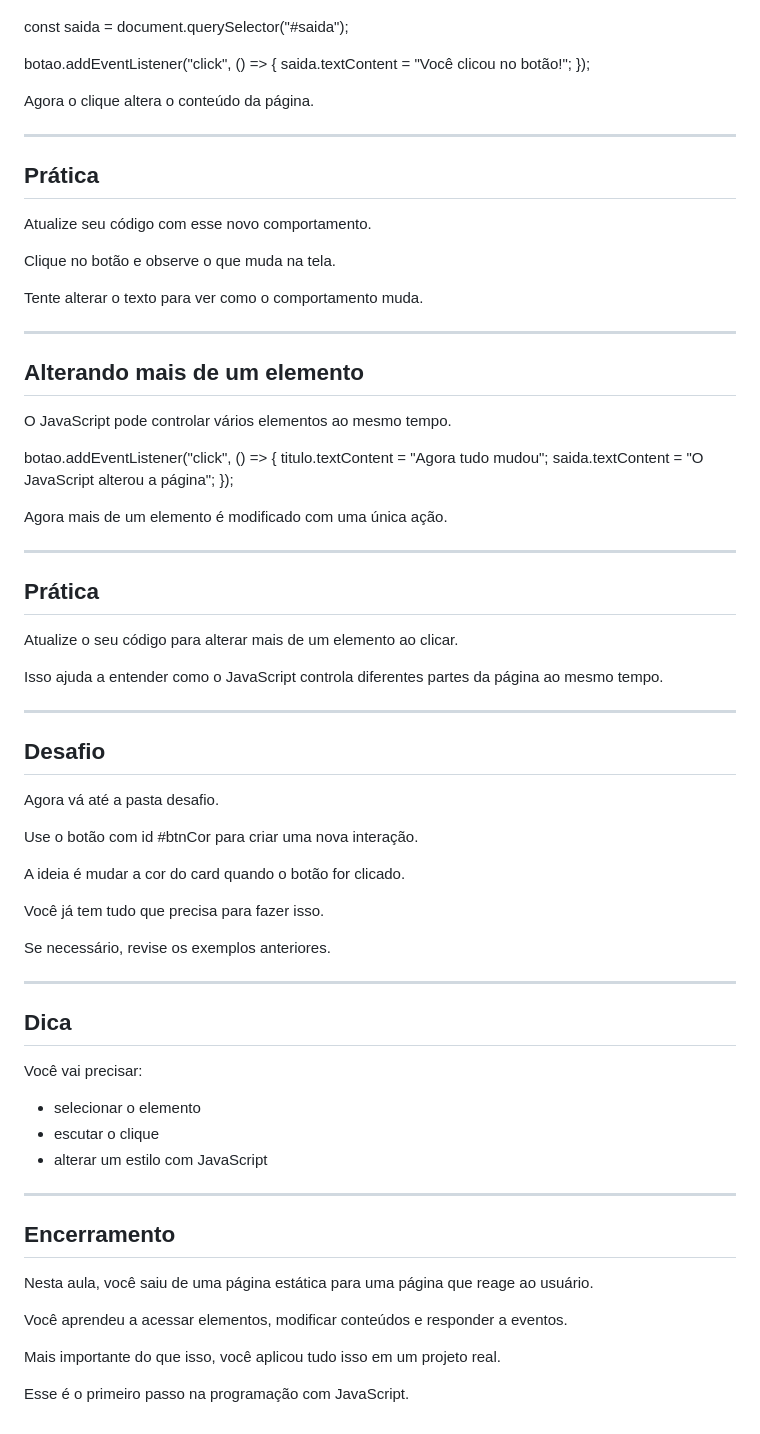
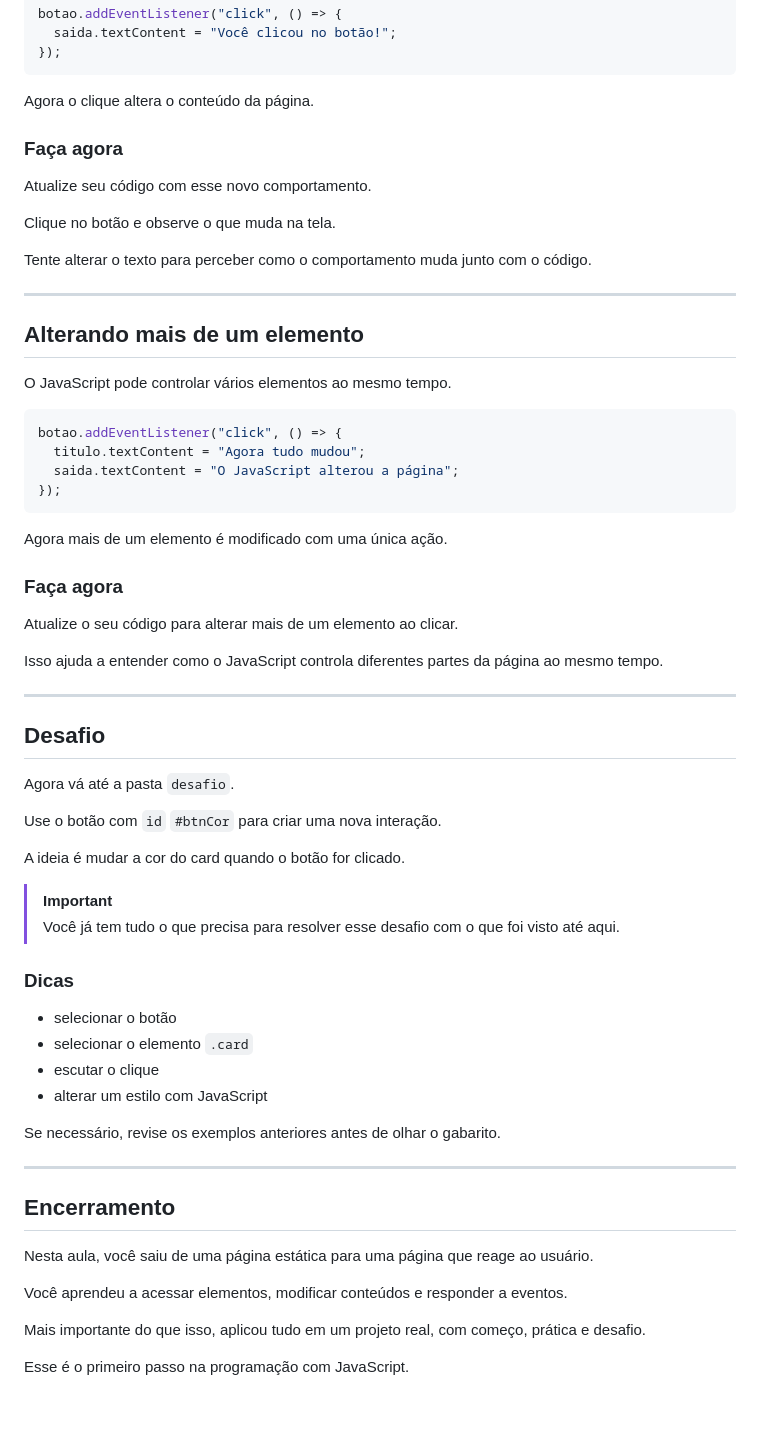
Before and after one commit to mLamonier/curso-js-alunos, a Markdown page: aula-01/README.md, the part around one of its changes. Drawn GitHub-style.

````diff
--- a/aula-01/README.md
+++ b/aula-01/README.md
@@ -176,15 +181,13 @@ botao.addEventListener("click", () => {
 
 Agora o clique altera o conteúdo da página.
 
----
-
-## Prática
+### Faça agora
 
 Atualize seu código com esse novo comportamento.
 
 Clique no botão e observe o que muda na tela.
 
-Tente alterar o texto para ver como o comportamento muda.
+Tente alterar o texto para perceber como o comportamento muda junto com o código.
 
 ---
 
@@ -192,16 +195,16 @@ Tente alterar o texto para ver como o comportamento muda.
 
 O JavaScript pode controlar vários elementos ao mesmo tempo.
 
+```js
 botao.addEventListener("click", () => {
   titulo.textContent = "Agora tudo mudou";
   saida.textContent = "O JavaScript alterou a página";
 });
+```
 
 Agora mais de um elemento é modificado com uma única ação.
 
----
-
-## Prática
+### Faça agora
 
 Atualize o seu código para alterar mais de um elemento ao clicar.
 
@@ -211,25 +214,23 @@ Isso ajuda a entender como o JavaScript controla diferentes partes da página ao
 
 ## Desafio
 
-Agora vá até a pasta desafio.
+Agora vá até a pasta `desafio`.
 
-Use o botão com id #btnCor para criar uma nova interação.
+Use o botão com `id` `#btnCor` para criar uma nova interação.
 
 A ideia é mudar a cor do card quando o botão for clicado.
 
-Você já tem tudo que precisa para fazer isso.
+> [!IMPORTANT]
+> Você já tem tudo o que precisa para resolver esse desafio com o que foi visto até aqui.
 
-Se necessário, revise os exemplos anteriores.
+### Dicas
 
----
-
-## Dica
-
-Você vai precisar:
-
-- selecionar o elemento
+- selecionar o botão
+- selecionar o elemento `.card`
 - escutar o clique
 - alterar um estilo com JavaScript
+
+Se necessário, revise os exemplos anteriores antes de olhar o gabarito.
 
 ---
 
@@ -239,6 +240,6 @@ Nesta aula, você saiu de uma página estática para uma página que reage ao us
 
 Você aprendeu a acessar elementos, modificar conteúdos e responder a eventos.
 
-Mais importante do que isso, você aplicou tudo isso em um projeto real.
+Mais importante do que isso, aplicou tudo em um projeto real, com começo, prática e desafio.
 
 Esse é o primeiro passo na programação com JavaScript.
````
Also changed, not shown: other parts of aula-01/README.md (+41 -36 lines).
